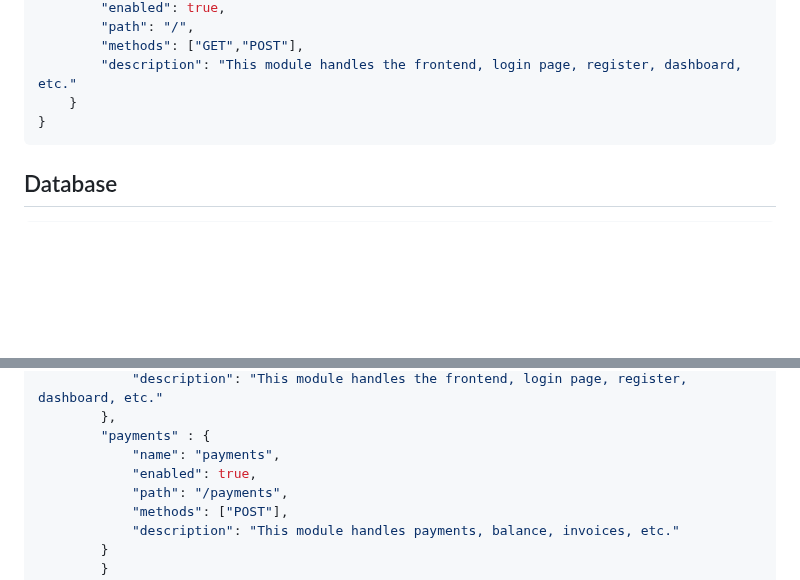
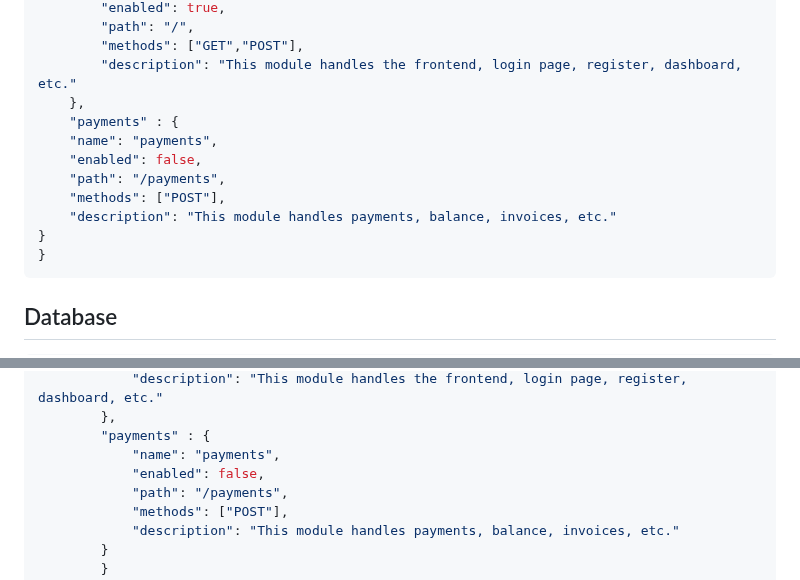
Before and after one commit to quentintaranpino/nostrcheck-server, a Markdown page: CONFIG.md, 2 parts joined by grey strips. GitHub-like rendering; blank space fills up the shorter version.

Commit message:
update config. MD

````diff
--- a/CONFIG.md
+++ b/CONFIG.md
@@ -94,7 +94,14 @@ By enabling or disabling modules in this configuration, you can control which fe
 		"path": "/",
 		"methods": ["GET","POST"],
 		"description": "This module handles the frontend, login page, register, dashboard, etc."
-	}
+	},
+	"payments" : {
+	"name": "payments",
+	"enabled": false,
+	"path": "/payments",
+	"methods": ["POST"],
+	"description": "This module handles payments, balance, invoices, etc."
+}
 }
 ```
 
@@ -331,7 +338,7 @@ If the configuration file does not exist, the application will automatically gen
 		},
 		"payments" : {
 			"name": "payments",
-			"enabled": true,
+			"enabled": false,
 			"path": "/payments",
 			"methods": ["POST"],
 			"description": "This module handles payments, balance, invoices, etc."
````
